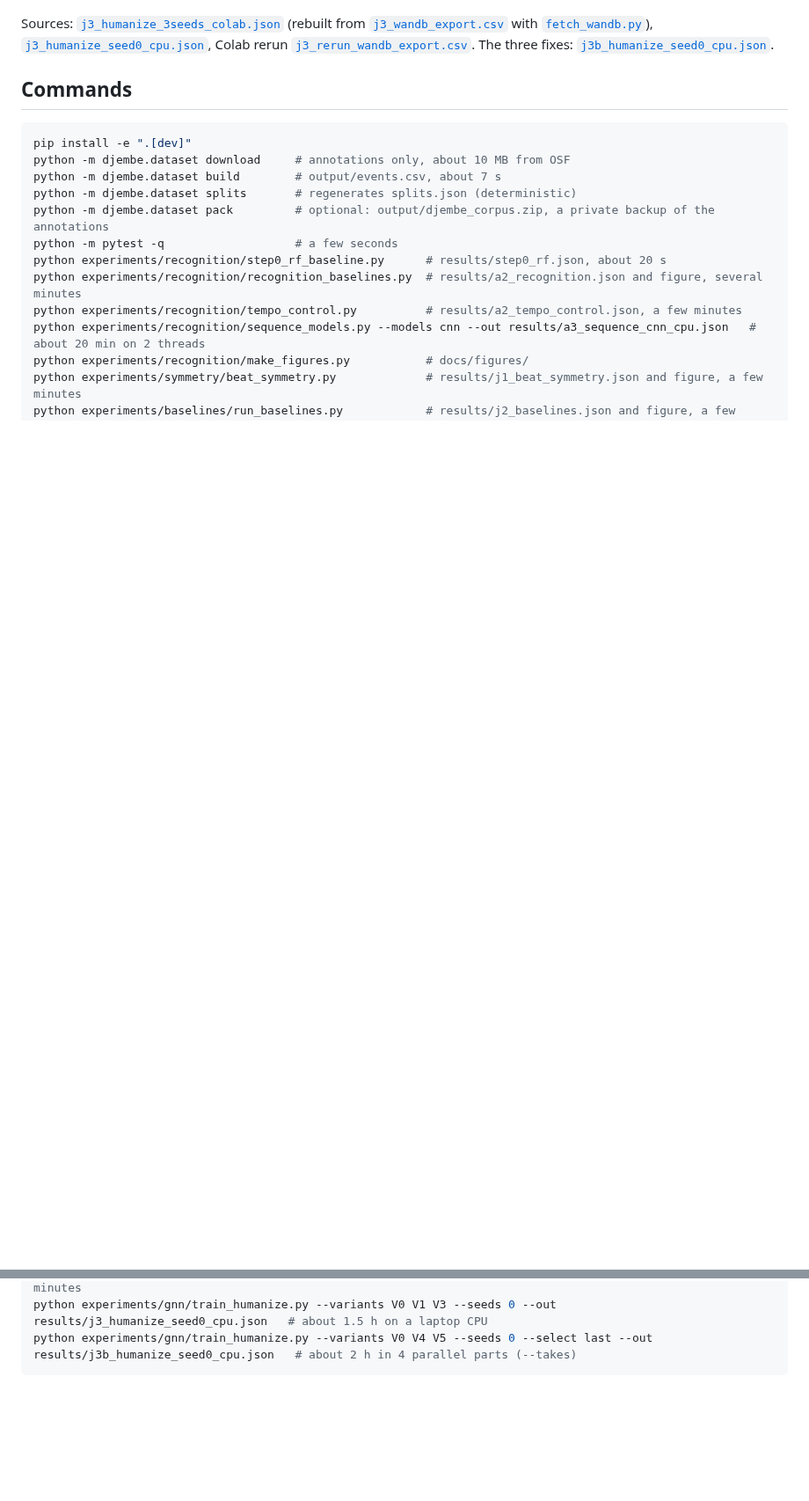
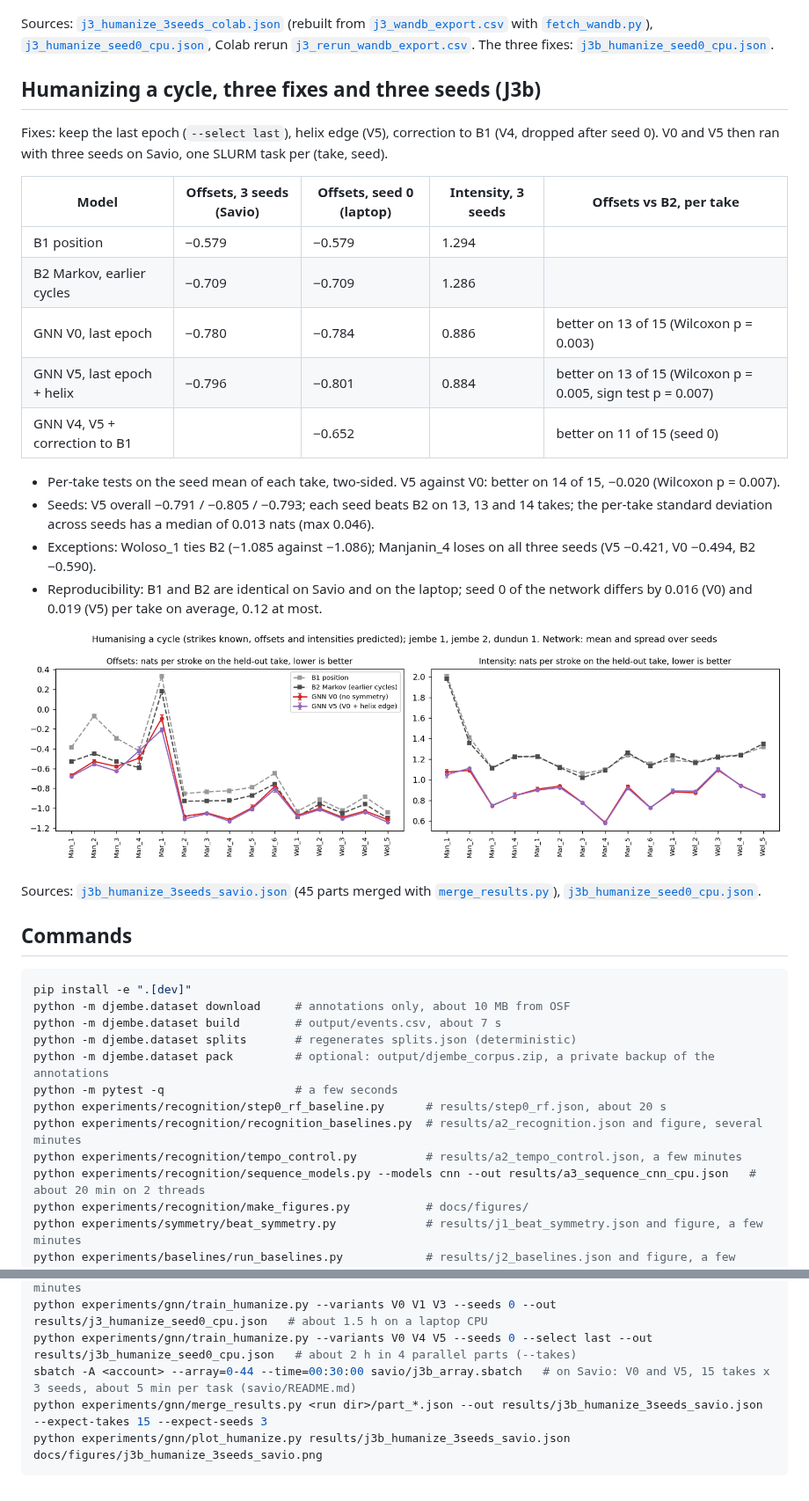
Before and after one commit to clementdumeril/Djembe, a Markdown page: docs/RESULTS.md, 2 parts joined by grey strips. Shown at 88% size. Rendered like a GitHub page; pictures changed too: docs/figures/j3b_humanize_3seeds_savio.png (added); blank space fills up the shorter version.

````diff
--- a/docs/RESULTS.md
+++ b/docs/RESULTS.md
@@ -62,6 +62,27 @@ Source: [`j2_baselines.json`](../results/j2_baselines.json).
 
 Sources: [`j3_humanize_3seeds_colab.json`](../results/j3_humanize_3seeds_colab.json) (rebuilt from [`j3_wandb_export.csv`](../results/j3_wandb_export.csv) with [`fetch_wandb.py`](../experiments/gnn/fetch_wandb.py)), [`j3_humanize_seed0_cpu.json`](../results/j3_humanize_seed0_cpu.json), Colab rerun [`j3_rerun_wandb_export.csv`](../results/j3_rerun_wandb_export.csv). The three fixes: [`j3b_humanize_seed0_cpu.json`](../results/j3b_humanize_seed0_cpu.json).
 
+## Humanizing a cycle, three fixes and three seeds (J3b)
+
+Fixes: keep the last epoch (`--select last`), helix edge (V5), correction to B1 (V4, dropped after seed 0). V0 and V5 then ran with three seeds on Savio, one SLURM task per (take, seed).
+
+| Model | Offsets, 3 seeds (Savio) | Offsets, seed 0 (laptop) | Intensity, 3 seeds | Offsets vs B2, per take |
+|---|---|---|---|---|
+| B1 position | −0.579 | −0.579 | 1.294 | |
+| B2 Markov, earlier cycles | −0.709 | −0.709 | 1.286 | |
+| GNN V0, last epoch | −0.780 | −0.784 | 0.886 | better on 13 of 15 (Wilcoxon p = 0.003) |
+| GNN V5, last epoch + helix | −0.796 | −0.801 | 0.884 | better on 13 of 15 (Wilcoxon p = 0.005, sign test p = 0.007) |
+| GNN V4, V5 + correction to B1 | | −0.652 | | better on 11 of 15 (seed 0) |
+
+- Per-take tests on the seed mean of each take, two-sided. V5 against V0: better on 14 of 15, −0.020 (Wilcoxon p = 0.007).
+- Seeds: V5 overall −0.791 / −0.805 / −0.793; each seed beats B2 on 13, 13 and 14 takes; the per-take standard deviation across seeds has a median of 0.013 nats (max 0.046).
+- Exceptions: Woloso_1 ties B2 (−1.085 against −1.086); Manjanin_4 loses on all three seeds (V5 −0.421, V0 −0.494, B2 −0.590).
+- Reproducibility: B1 and B2 are identical on Savio and on the laptop; seed 0 of the network differs by 0.016 (V0) and 0.019 (V5) per take on average, 0.12 at most.
+
+![Negative log-likelihood per held-out take over three seeds](figures/j3b_humanize_3seeds_savio.png)
+
+Sources: [`j3b_humanize_3seeds_savio.json`](../results/j3b_humanize_3seeds_savio.json) (45 parts merged with [`merge_results.py`](../experiments/gnn/merge_results.py)), [`j3b_humanize_seed0_cpu.json`](../results/j3b_humanize_seed0_cpu.json).
+
 ## Commands
 
 ```bash
@@ -80,4 +101,7 @@ python experiments/symmetry/beat_symmetry.py             # results/j1_beat_symme
 python experiments/baselines/run_baselines.py            # results/j2_baselines.json and figure, a few minutes
 python experiments/gnn/train_humanize.py --variants V0 V1 V3 --seeds 0 --out results/j3_humanize_seed0_cpu.json   # about 1.5 h on a laptop CPU
 python experiments/gnn/train_humanize.py --variants V0 V4 V5 --seeds 0 --select last --out results/j3b_humanize_seed0_cpu.json   # about 2 h in 4 parallel parts (--takes)
+sbatch -A <account> --array=0-44 --time=00:30:00 savio/j3b_array.sbatch   # on Savio: V0 and V5, 15 takes x 3 seeds, about 5 min per task (savio/README.md)
+python experiments/gnn/merge_results.py <run dir>/part_*.json --out results/j3b_humanize_3seeds_savio.json --expect-takes 15 --expect-seeds 3
+python experiments/gnn/plot_humanize.py results/j3b_humanize_3seeds_savio.json docs/figures/j3b_humanize_3seeds_savio.png
 ```
````
Also changed, not shown: README.md (+16 -11 lines), 2 other files.
